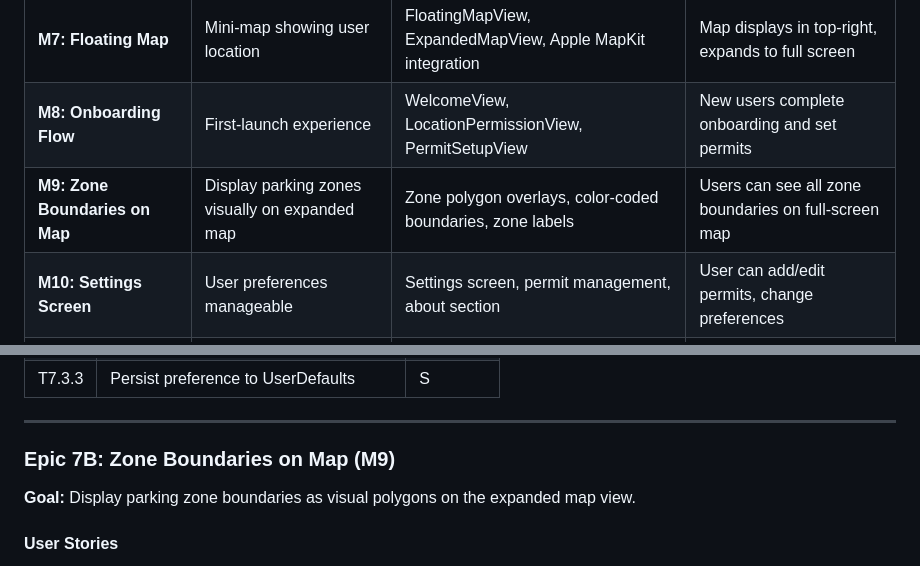
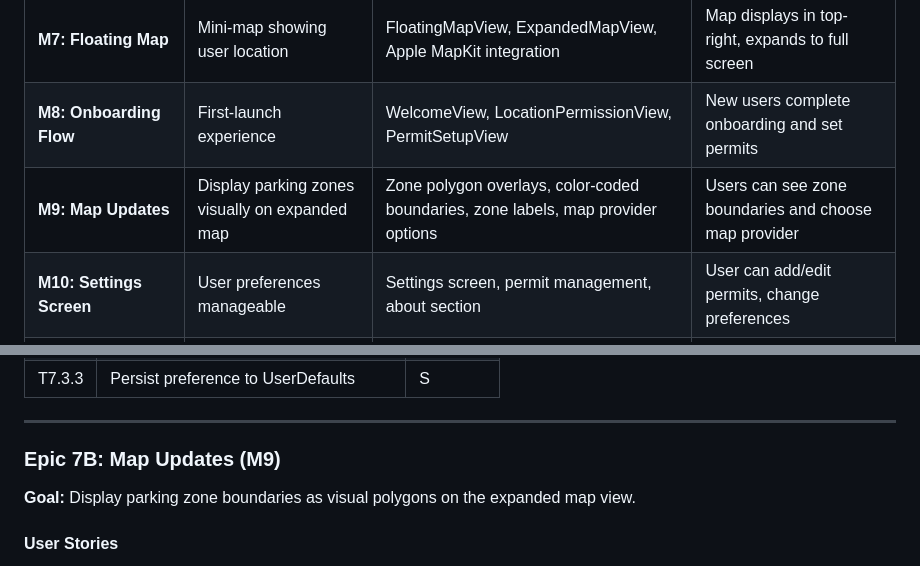
Before and after one commit to fikei/ParkLookup, a Markdown page: docs/EngineeringProjectPlan.md, 2 parts joined by grey strips. Rendered like a GitHub page.

```diff
--- a/docs/EngineeringProjectPlan.md
+++ b/docs/EngineeringProjectPlan.md
@@ -159,7 +159,7 @@ This document outlines the engineering implementation plan for SF Parking Zone F
 |-----------|-------------|--------------|---------------|
 | **M7: Floating Map** | Mini-map showing user location | FloatingMapView, ExpandedMapView, Apple MapKit integration | Map displays in top-right, expands to full screen |
 | **M8: Onboarding Flow** | First-launch experience | WelcomeView, LocationPermissionView, PermitSetupView | New users complete onboarding and set permits |
-| **M9: Zone Boundaries on Map** | Display parking zones visually on expanded map | Zone polygon overlays, color-coded boundaries, zone labels | Users can see all zone boundaries on full-screen map |
+| **M9: Map Updates** | Display parking zones visually on expanded map | Zone polygon overlays, color-coded boundaries, zone labels, map provider options | Users can see zone boundaries and choose map provider |
 | **M10: Settings Screen** | User preferences manageable | Settings screen, permit management, about section | User can add/edit permits, change preferences |
 | **M11: Beta Feedback Addressed** | Critical issues from beta resolved | Bug fixes, UX improvements | Beta testers report satisfaction, crash-free rate >99% |
 | **M12: App Store Launch** | Public release | App Store listing, screenshots, description | App approved and live on App Store |
@@ -429,7 +429,7 @@ This document outlines the engineering implementation plan for SF Parking Zone F
 
 ---
 
-### Epic 7B: Zone Boundaries on Map (M9)
+### Epic 7B: Map Updates (M9)
 
 **Goal:** Display parking zone boundaries as visual polygons on the expanded map view.
 
```
Also changed, not shown: docs/ImplementationChecklist.md (+2 -2 lines).
